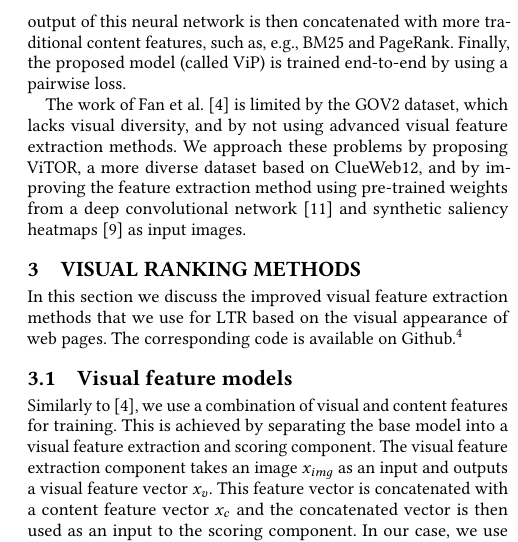
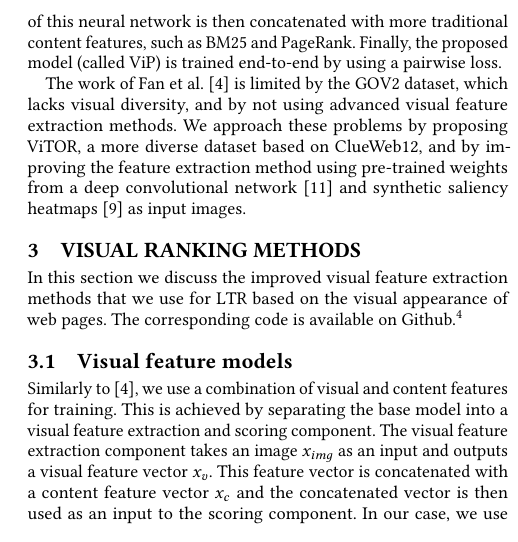
Before and after one commit to Braamling/Human-Saliency-on-Snapshots-in-Web-Relevance, a LaTeX paper (paper/cikm2018-visual-ltr.tex, which reads paper/cikm2018-visual-ltr-02.tex): part of one column of page 2 of 4, cut so that both start at the same text. Compiled offline with pdfLaTeX.

Commit message:
Very minor in related work.

```diff
--- a/paper/cikm2018-visual-ltr-02.tex
+++ b/paper/cikm2018-visual-ltr-02.tex
@@ -26,7 +26,7 @@ Such studies show the importance of the visual appearance of a web page and its
 The authors use snapshots of web pages to extract visual features for LTR
 and show that such visual features significantly improve retrieval performance.
 \citet{fan2017learning} feed snapshots through a neural network that attempts to model the previously mentioned F-shape.
-The output of this neural network is then concatenated with more traditional content features, such as, e.g., BM25 and PageRank.
+The output of this neural network is then concatenated with more traditional content features, such as BM25 and PageRank.
 Finally, the proposed model (called ViP) is trained end-to-end by using a pairwise loss.
 %\todo{Here, we have to briefly repeat what we have said in the introduction:
 %there are two limitations in \cite{fan2017learning} (what limitations?), which we fix in this paper (how do we do that?).}
```
